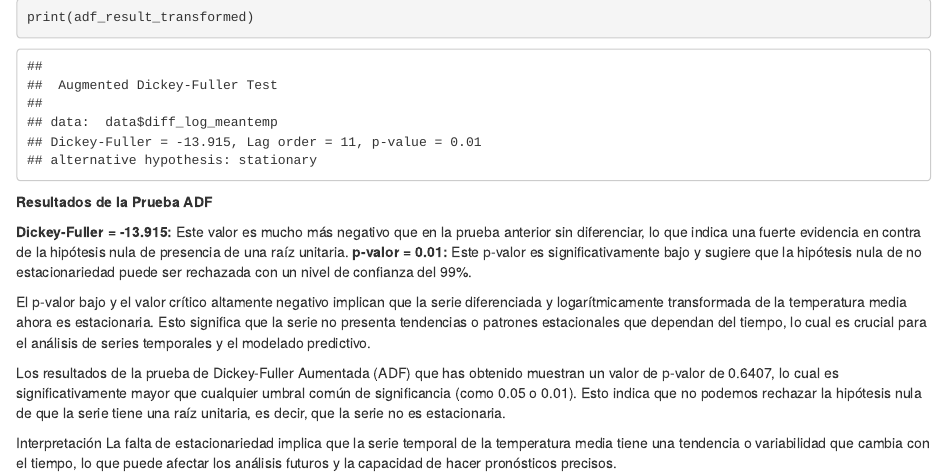
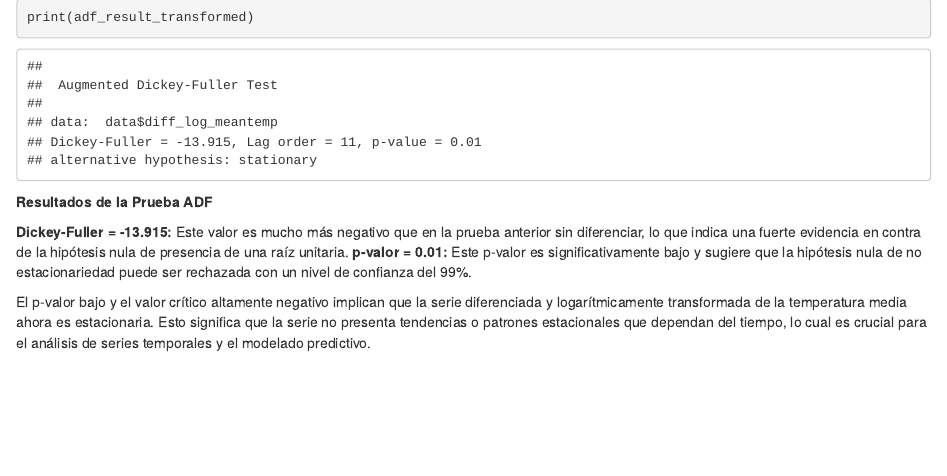
Before and after one commit to ormel17/ST1, an R Markdown document (index.Rmd): the page in a window 1100 px wide, from 660 px down. Rendered offline with R 4.5, knitr and Pandoc, with nearby package versions; drawn as R Markdown's standard HTML page in place of the format the file asks for.

Commit message:
avancedd

```diff
--- a/index.Rmd
+++ b/index.Rmd
@@ -575,21 +575,3 @@ print(adf_result_transformed)
 
 
 El p-valor bajo y el valor crítico altamente negativo implican que la serie diferenciada y logarítmicamente transformada de la temperatura media ahora es estacionaria. Esto significa que la serie no presenta tendencias o patrones estacionales que dependan del tiempo, lo cual es crucial para el análisis de series temporales y el modelado predictivo.
-
-
-
-
-
-
-
-
-
-
-
-
-
-
-Los resultados de la prueba de Dickey-Fuller Aumentada (ADF) que has obtenido muestran un valor de p-valor de 0.6407, lo cual es significativamente mayor que cualquier umbral común de significancia (como 0.05 o 0.01). Esto indica que no podemos rechazar la hipótesis nula de que la serie tiene una raíz unitaria, es decir, que la serie no es estacionaria.
-
-Interpretación
-La falta de estacionariedad implica que la serie temporal de la temperatura media tiene una tendencia o variabilidad que cambia con el tiempo, lo que puede afectar los análisis futuros y la capacidad de hacer pronósticos precisos.
```
Also changed, not shown: unidad-3.html.
